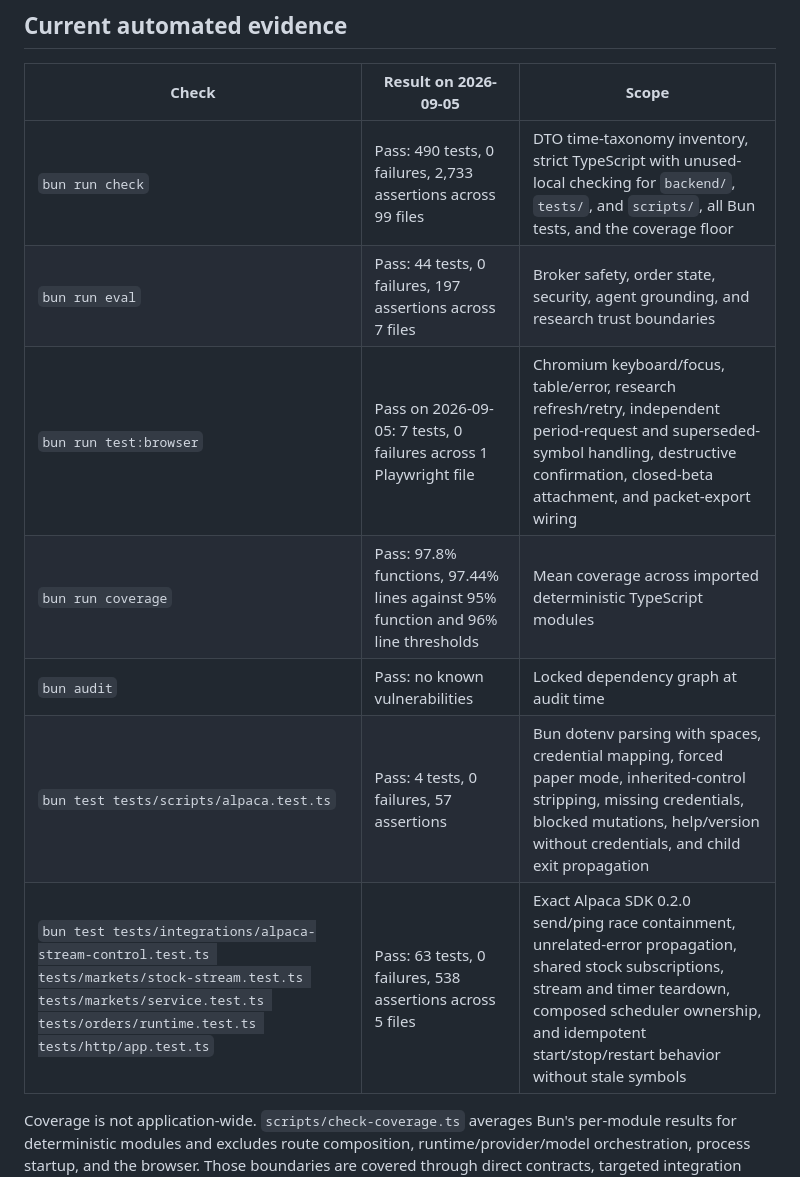
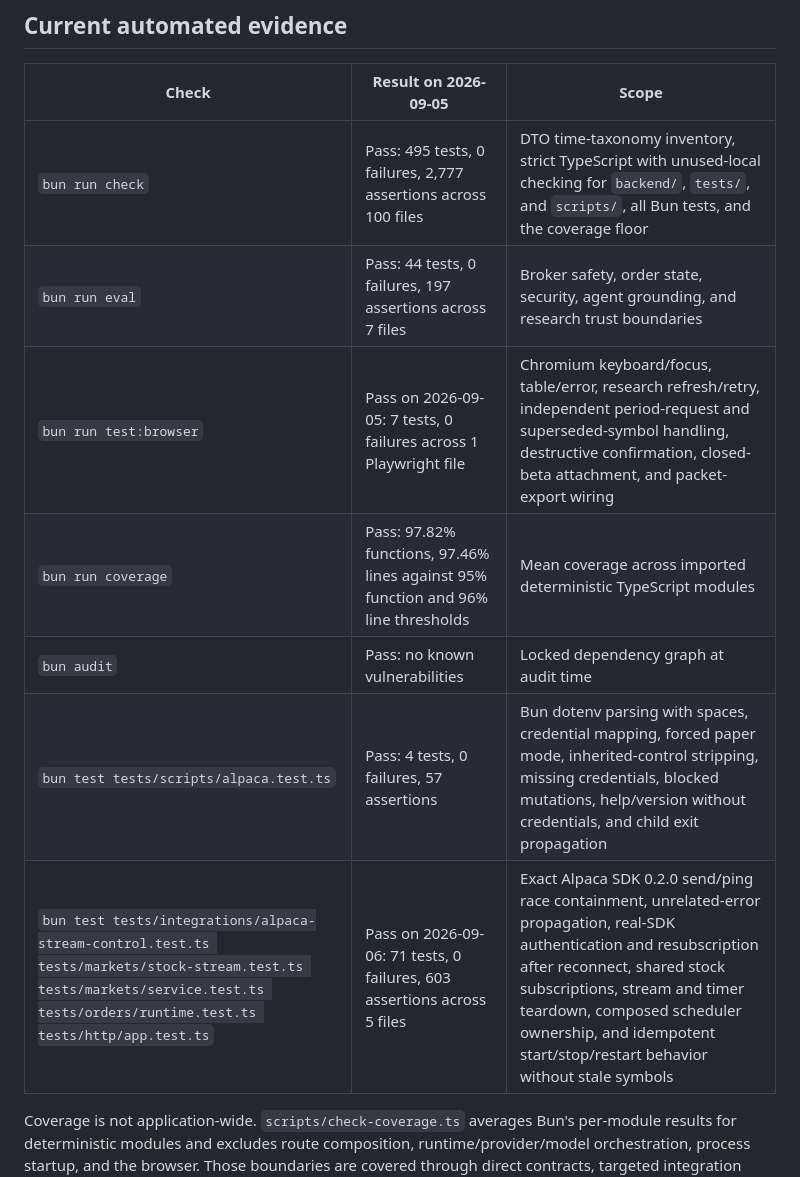
Before and after one commit to SBolivarLoL/ai-broker-v2, a Markdown page: docs/VALIDATION.md, the part around the change. Drawn GitHub-style.

Commit message:
docs: record integrated runtime lifecycle validation

```diff
--- a/docs/VALIDATION.md
+++ b/docs/VALIDATION.md
@@ -8,13 +8,13 @@ This file records reproducible confidence evidence. It does not convert paper-on
 
 | Check              | Result on 2026-09-05                                                              | Scope                                                                                             |
 | ------------------ | --------------------------------------------------------------------------------- | ------------------------------------------------------------------------------------------------- |
-| `bun run check`    | Pass: 490 tests, 0 failures, 2,733 assertions across 99 files                     | DTO time-taxonomy inventory, strict TypeScript with unused-local checking for `backend/`, `tests/`, and `scripts/`, all Bun tests, and the coverage floor |
+| `bun run check`    | Pass: 495 tests, 0 failures, 2,777 assertions across 100 files                     | DTO time-taxonomy inventory, strict TypeScript with unused-local checking for `backend/`, `tests/`, and `scripts/`, all Bun tests, and the coverage floor |
 | `bun run eval`     | Pass: 44 tests, 0 failures, 197 assertions across 7 files                         | Broker safety, order state, security, agent grounding, and research trust boundaries              |
 | `bun run test:browser` | Pass on 2026-09-05: 7 tests, 0 failures across 1 Playwright file              | Chromium keyboard/focus, table/error, research refresh/retry, independent period-request and superseded-symbol handling, destructive confirmation, closed-beta attachment, and packet-export wiring |
-| `bun run coverage` | Pass: 97.8% functions, 97.44% lines against 95% function and 96% line thresholds | Mean coverage across imported deterministic TypeScript modules                                    |
+| `bun run coverage` | Pass: 97.82% functions, 97.46% lines against 95% function and 96% line thresholds | Mean coverage across imported deterministic TypeScript modules                                    |
 | `bun audit`        | Pass: no known vulnerabilities                                                    | Locked dependency graph at audit time                                                             |
 | `bun test tests/scripts/alpaca.test.ts` | Pass: 4 tests, 0 failures, 57 assertions | Bun dotenv parsing with spaces, credential mapping, forced paper mode, inherited-control stripping, missing credentials, blocked mutations, help/version without credentials, and child exit propagation |
-| `bun test tests/integrations/alpaca-stream-control.test.ts tests/markets/stock-stream.test.ts tests/markets/service.test.ts tests/orders/runtime.test.ts tests/http/app.test.ts` | Pass: 63 tests, 0 failures, 538 assertions across 5 files | Exact Alpaca SDK 0.2.0 send/ping race containment, unrelated-error propagation, shared stock subscriptions, stream and timer teardown, composed scheduler ownership, and idempotent start/stop/restart behavior without stale symbols |
+| `bun test tests/integrations/alpaca-stream-control.test.ts tests/markets/stock-stream.test.ts tests/markets/service.test.ts tests/orders/runtime.test.ts tests/http/app.test.ts` | Pass on 2026-09-06: 71 tests, 0 failures, 603 assertions across 5 files | Exact Alpaca SDK 0.2.0 send/ping race containment, unrelated-error propagation, real-SDK authentication and resubscription after reconnect, shared stock subscriptions, stream and timer teardown, composed scheduler ownership, and idempotent start/stop/restart behavior without stale symbols |
 
 Coverage is not application-wide. `scripts/check-coverage.ts` averages Bun's per-module results for deterministic modules and excludes route composition, runtime/provider/model orchestration, process startup, and the browser. Those boundaries are covered through direct contracts, targeted integration tests, or separate browser validation instead of the percentage gate. `tsconfig.json` includes `backend/`, `tests/`, `scripts/`, and `playwright.config.ts`, but static checking does not execute credentialed provider or paper-order smoke behavior.
 
```
